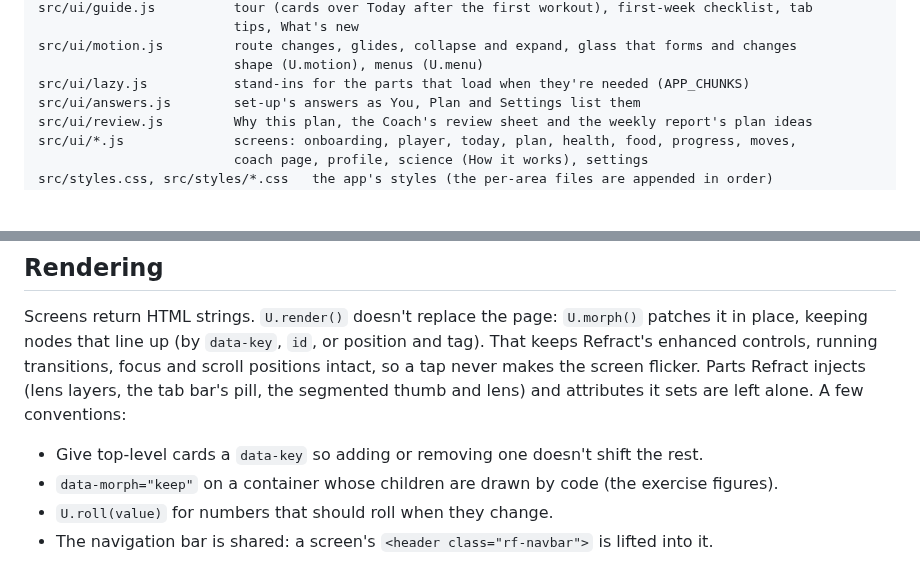
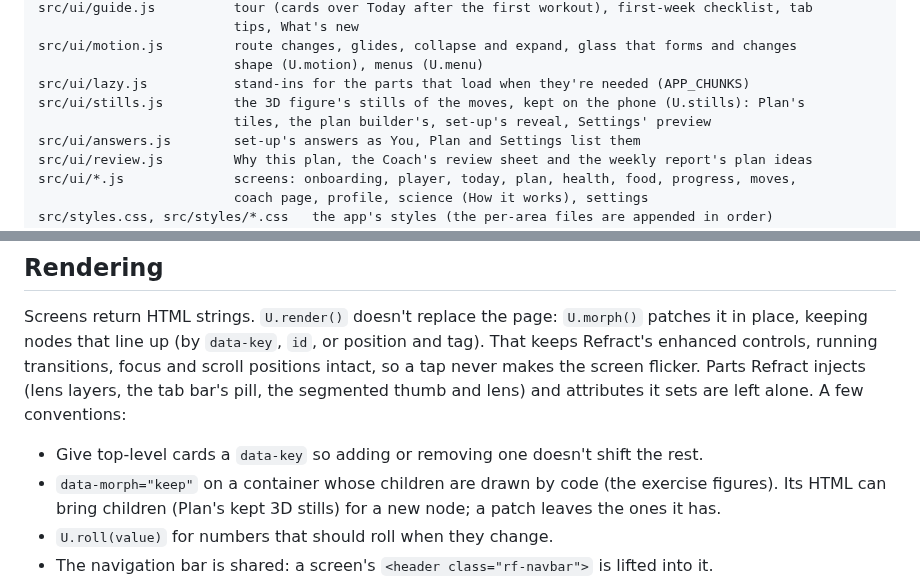
Before and after one commit to ShadowsDistant/gradient-health, a Markdown page: docs/DEVELOPING.md, 2 parts joined by grey strips. Drawn GitHub-style; blank space fills up the shorter version.

```diff
--- a/docs/DEVELOPING.md
+++ b/docs/DEVELOPING.md
@@ -65,6 +65,8 @@ src/ui/guide.js          tour (cards over Today after the first workout), first-
 src/ui/motion.js         route changes, glides, collapse and expand, glass that forms and changes
                          shape (U.motion), menus (U.menu)
 src/ui/lazy.js           stand-ins for the parts that load when they're needed (APP_CHUNKS)
+src/ui/stills.js         the 3D figure's stills of the moves, kept on the phone (U.stills): Plan's
+                         tiles, the plan builder's, set-up's reveal, Settings' preview
 src/ui/answers.js        set-up's answers as You, Plan and Settings list them
 src/ui/review.js         Why this plan, the Coach's review sheet and the weekly report's plan ideas
 src/ui/*.js              screens: onboarding, player, today, plan, health, food, progress, moves,
@@ -112,7 +114,8 @@ screen flicker. Parts Refract injects (lens layers, the tab bar's pill, the segm
 left alone. A few conventions:
 
 - Give top-level cards a `data-key` so adding or removing one doesn't shift the rest.
-- `data-morph="keep"` on a container whose children are drawn by code (the exercise figures).
+- `data-morph="keep"` on a container whose children are drawn by code (the exercise figures). Its
+  HTML can bring children (Plan's kept 3D stills) for a new node; a patch leaves the ones it has.
 - `U.roll(value)` for numbers that should roll when they change.
 - The navigation bar is shared: a screen's `<header class="rf-navbar">` is lifted into it.
 - A route change gets fresh content: the old page leaves in a layer of its own while the new one
```
Also changed, not shown: other parts of docs/DEVELOPING.md (+37 -5 lines).
